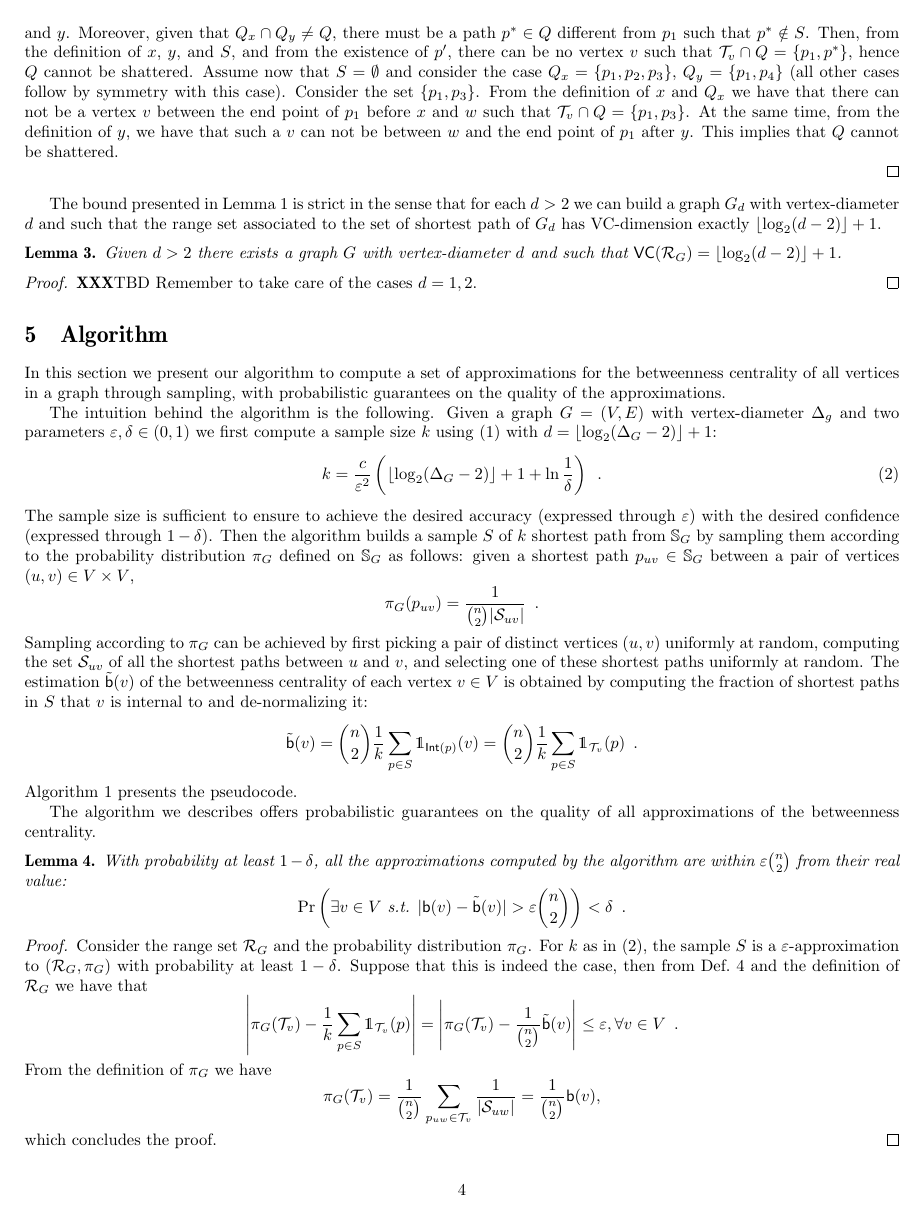
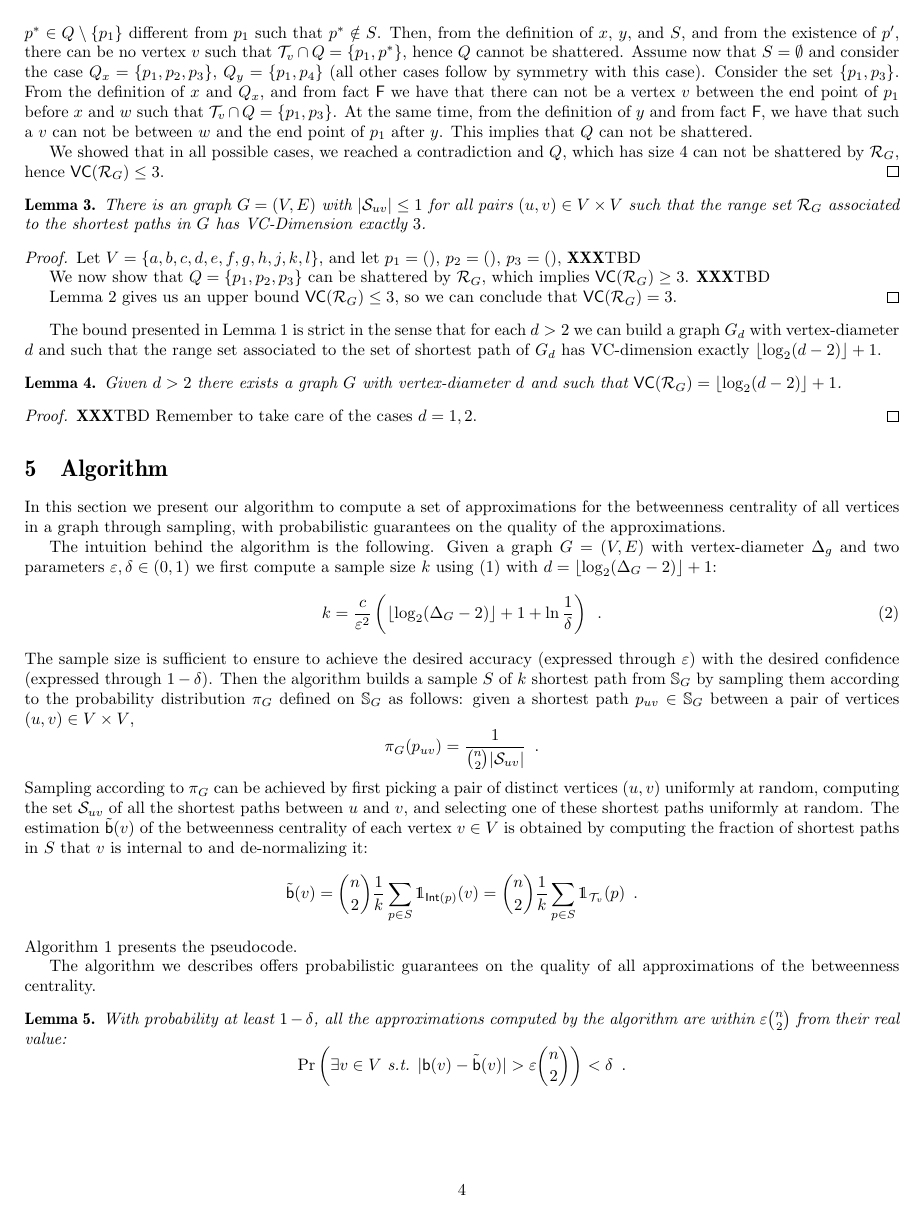
Before and after one commit to rionda/centrsampl, a LaTeX paper (paper/centrsampl.tex, which reads paper/rangeset.tex): page 4 of 8 before the commit and page 4 of 9 after it. Compiled offline with pdfLaTeX.

Commit message:
More rewording/clarification for the proof of Lemma 2. Add a 'unique shortest path lower bound lemma' (proof TBD but it follows Eli's construction). While here, add a label to the general lower bound construction lemma.

```diff
--- a/paper/rangeset.tex
+++ b/paper/rangeset.tex
@@ -74 +82,13 @@ has a unique shortest path between them, the upper bound can be improved.
+  that $Q_x\cap Q_y\neq Q$, there must be a path $p^*\in Q\setminus\{p_1\}$
+  different from $p_1$ such that $p^*\notin S$. Then, from the definition of
+  $x$, $y$, and $S$, and from the existence of $p'$, there can be no vertex $v$
+  such that $\mathcal{T}_v\cap Q=\{p_1,p^*\}$, hence $Q$ cannot be shattered.
+  Assume now that $S=\emptyset$ and consider the case $Q_x=\{p_1,p_2,p_3\}$,
+  $Q_y=\{p_1,p_4\}$ (all other cases follow by symmetry with this case).
+  Consider the set $\{p_1,p_3\}$. From the definition of $x$ and $Q_x$, and from
+  fact $\mathsf{F}$ we have that there can not be a vertex $v$ between the end
+  point of $p_1$ before $x$ and $w$ such that $\mathcal{T}_v\cap Q=\{p_1,p_3\}$.
+  At the same time, from the definition of $y$ and from fact $\mathsf{F}$, we
+  have that such a $v$ can not be between $w$ and the end point of $p_1$ after
+  $y$. This implies that $Q$ can not be shattered.
 
@@ -81,25 +95,33 @@ has a unique shortest path between them, the upper bound can be improved.
-  a path $p'\in S$ which, from the definition of $S$ and fact $\mathsf{F}$, must
-  go through all the same vertices as $p_1$ between $x$ and $y$. Moreover, given that
-  $Q_x\cap Q_y\neq Q$, there must be a path $p^*\in Q$ different from $p_1$ such
-  that $p^*\notin S$. Then, from the definition of $x$, $y$, and $S$, and from
-  the existence of $p'$, there can be no vertex $v$ such that $\mathcal{T}_v\cap
-  Q=\{p_1,p^*\}$, hence $Q$ cannot be shattered. Assume now that $S=\emptyset$
-  and consider the case $Q_x=\{p_1,p_2,p_3\}$, $Q_y=\{p_1,p_4\}$ (all other
-  cases follow by symmetry with this case). Consider the set $\{p_1,p_3\}$. From
-  the definition of $x$ and $Q_x$ we have that there can not be a vertex $v$ between the
-  end point of $p_1$ before $x$ and $w$ such that
-  $\mathcal{T}_v\cap Q=\{p_1,p_3\}$. At the same time, from the definition of
-  $y$, we have that such a $v$ can not be between $w$ and the end point of $p_1$
-  after $y$. This implies that $Q$ cannot be shattered.
+  We showed that in all possible cases, we reached a contradiction and $Q$,
+  which has size $4$ can not be shattered by $\range_G$, hence $\VC(\range_G)\le
+  3$.
+\end{proof}
 
+\begin{lemma}\label{lem:vcdimlowboundunique}
+  There is an graph $G=(V,E)$ with $|\mathcal{S}_{uv}|\le1$ for all
+  pairs $(u,v)\in V\times V$ such that the range set $\range_G$ associated to the
+  shortest paths in $G$ has VC-Dimension exactly $3$.
+\end{lemma}
+
+\begin{proof}
+  Let $V=\{a,b,c,d,e,f,g,h,j,k,l\}$, and let $p_1=()$, $p_2=()$, $p_3=()$, \XXX
+  TBD
+
+  We now show that $Q=\{p_1,p_2,p_3\}$ can be shattered by $\range_G$, which
+  implies $\VC(\range_G)\ge 3$. \XXX TBD
+
+  Lemma~\ref{lem:vcdimuppboundunique} gives us an upper bound $\VC(\range_G)\le3$,
+  so we can conclude that $\VC(\range_G)=3$.
 \end{proof}
+
+
 
 The bound presented in Lemma~\ref{lem:vcdimuppbound} is strict in the sense that
 for each $d>2$ we can build a graph $G_d$ with vertex-diameter $d$ and such
 that the range set associated to the set of shortest path of $G_d$ has
 VC-dimension exactly $\lfloor\log_2(d-2)\rfloor+1$.
 
-\begin{lemma}
+\begin{lemma}\label{lem:vcdimlowbound}
   Given $d>2$ there exists a graph $G$ with vertex-diameter $d$ and such that
   $\VC(\range_G)=\lfloor\log_2(d-2)\rfloor+1$.
 \end{lemma}
```
Also changed, not shown: paper/rangeset.tex (28 more changed lines).
